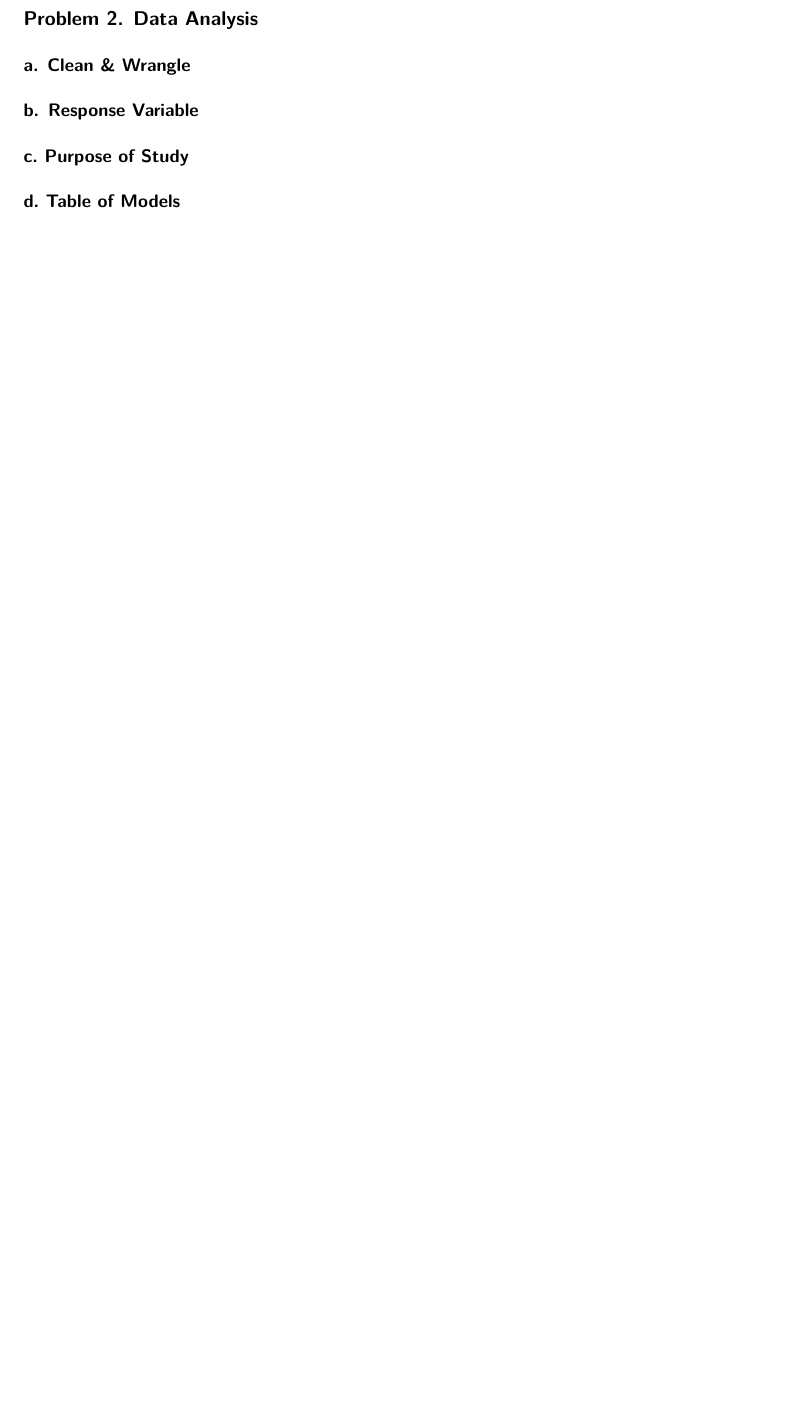
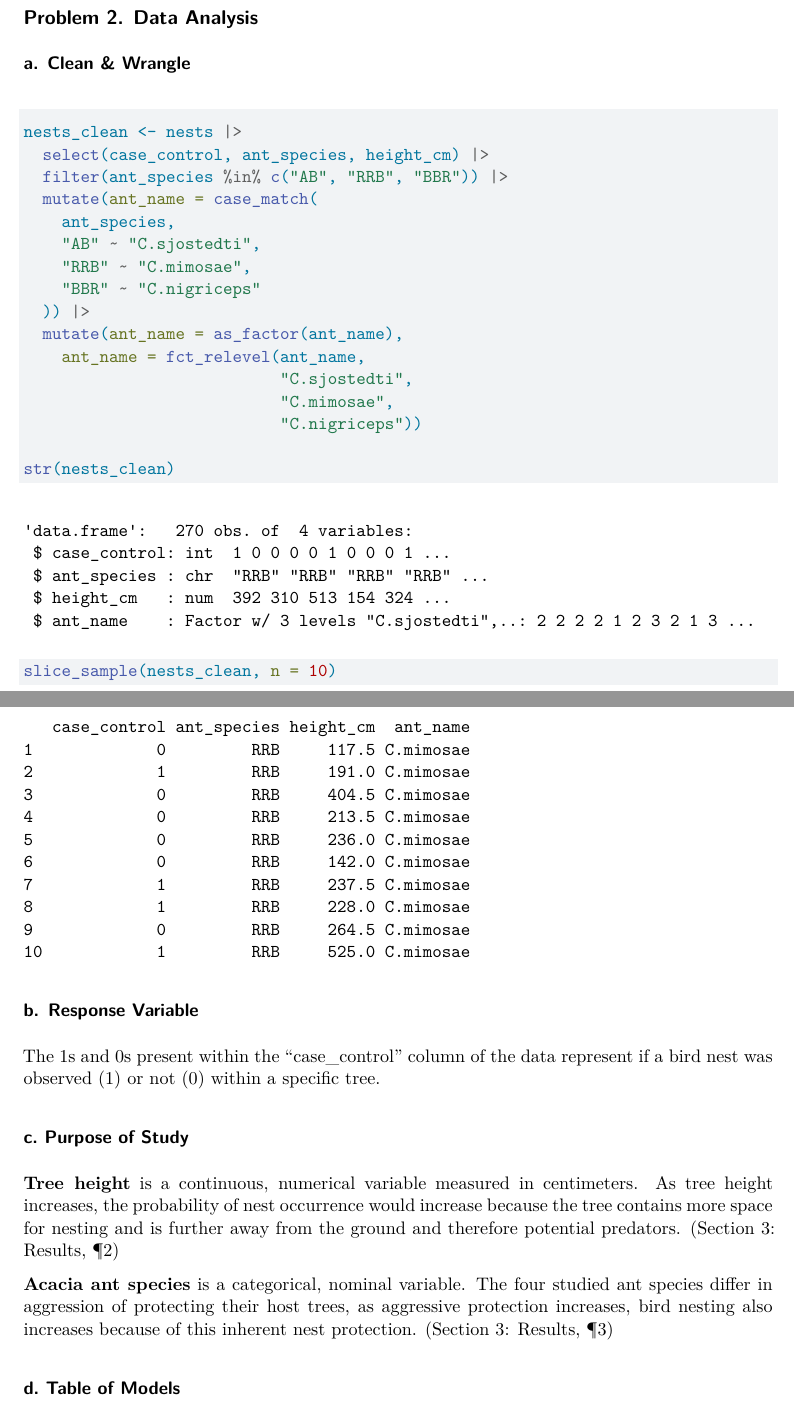
Before and after one commit to wgrimsich/ENVS-193DS_spring-2026_final, a Quarto document (code/Final.qmd): part of page 3 of 3 before the commit and two parts of pages 2 and 3 of 4 after it, the two joined at a grey line, cut so that both start at the same text, the shorter picture padded with empty space. Rendered offline with R 4.5, knitr and Pandoc in place of Quarto, then LaTeX, with nearby package versions; code that draws random numbers runs with fixed seeds of ours.

Commit message:
renamed "nest_data" to "nests" as instructed. First draft through 2e.

````diff
--- a/code/Final.qmd
+++ b/code/Final.qmd
@@ -52,7 +52,35 @@ One additional variable that could influence the probability of American Avocet
 
 ### a. Clean & Wrangle
 
+```{r}
+
+nests_clean <- nests |>
+  select(case_control, ant_species, height_cm) |>
+  filter(ant_species %in% c("AB", "RRB", "BBR")) |>
+  mutate(ant_name = case_match(
+    ant_species,
+    "AB" ~ "C.sjostedti",
+    "RRB" ~ "C.mimosae",
+    "BBR" ~ "C.nigriceps"
+  )) |>
+  mutate(ant_name = as_factor(ant_name),
+    ant_name = fct_relevel(ant_name,
+                           "C.sjostedti",
+                           "C.mimosae",
+                           "C.nigriceps"))
+
+str(nests_clean)
+
+slice_sample(nests_clean, n = 10)
+```
+
+
 ### b. Response Variable
+
+The 1s and 0s present within the "case_control" column of the data represent if a bird nest was observed (1) or not (0) within a specific tree.
 
 ### c. Purpose of Study
 
+**Tree height** is a continuous, numerical variable measured in centimeters. As tree height increases, the probability of nest occurrence would increase because the tree contains more space for nesting and is further away from the ground and therefore potential predators. (Section 3: Results, ¶2)
+
+**Acacia ant species** is a categorical, nominal variable. The four studied ant species differ in aggression of protecting their host trees, as aggressive protection increases, bird nesting also increases because of this inherent nest protection. (Section 3: Results, ¶3)
````
Also changed, not shown: code/Final.pdf, code/Final.qmd (28 more changed lines).
